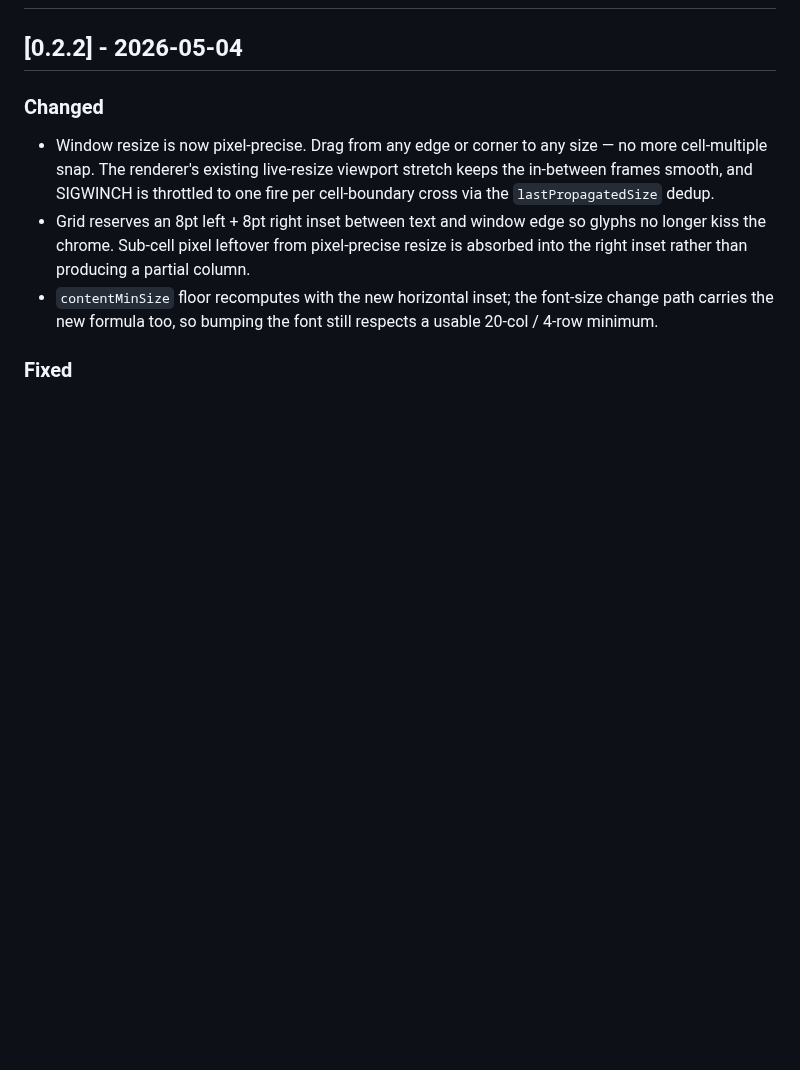
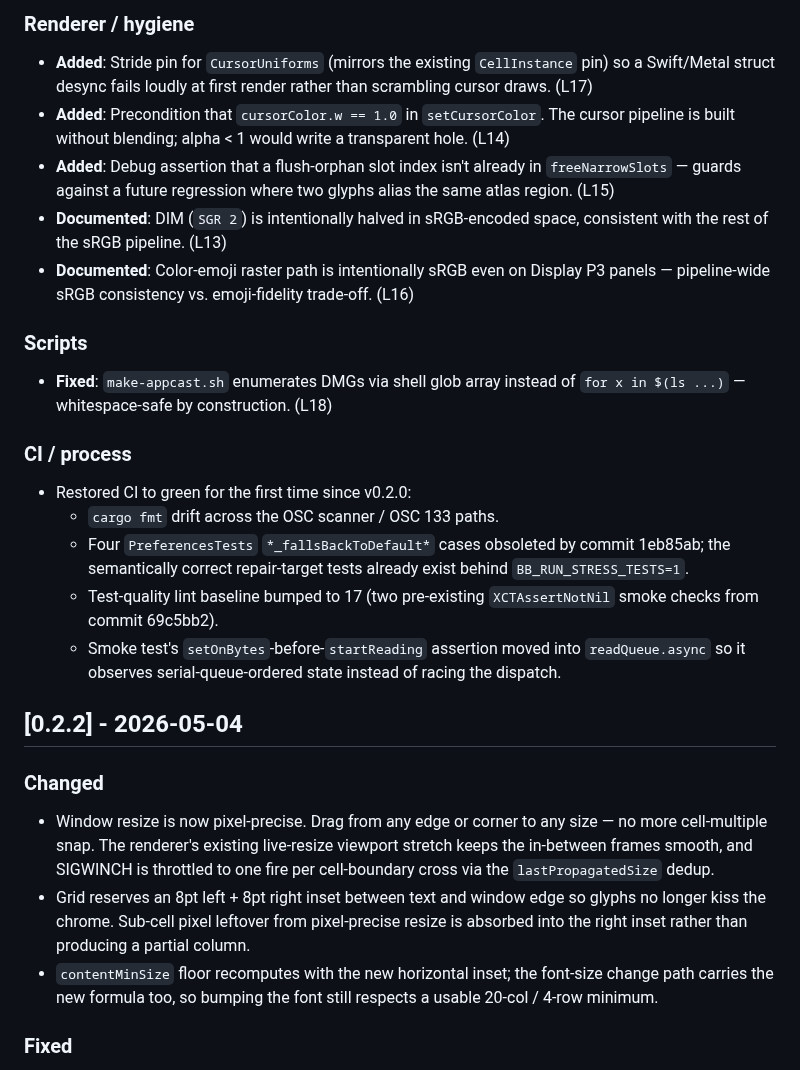
Before and after one commit to conjfrnk/blackbird, a Markdown page: CHANGELOG.md, the part around one of its changes. Rendered like a GitHub page; blank space fills up the shorter version.

Commit message:
docs(changelog): add v0.2.3 entry

```diff
--- a/CHANGELOG.md
+++ b/CHANGELOG.md
@@ -8,3 +40,19 @@ adheres to [Semantic Versioning](https://semver.org/spec/v2.0.0.html).
+### Renderer / hygiene
+- **Added**: Stride pin for `CursorUniforms` (mirrors the existing `CellInstance` pin) so a Swift/Metal struct desync fails loudly at first render rather than scrambling cursor draws. (L17)
+- **Added**: Precondition that `cursorColor.w == 1.0` in `setCursorColor`. The cursor pipeline is built without blending; alpha < 1 would write a transparent hole. (L14)
+- **Added**: Debug assertion that a flush-orphan slot index isn't already in `freeNarrowSlots` — guards against a future regression where two glyphs alias the same atlas region. (L15)
+- **Documented**: DIM (`SGR 2`) is intentionally halved in sRGB-encoded space, consistent with the rest of the sRGB pipeline. (L13)
+- **Documented**: Color-emoji raster path is intentionally sRGB even on Display P3 panels — pipeline-wide sRGB consistency vs. emoji-fidelity trade-off. (L16)
+
+### Scripts
+- **Fixed**: `make-appcast.sh` enumerates DMGs via shell glob array instead of `for x in $(ls ...)` — whitespace-safe by construction. (L18)
+
+### CI / process
+- Restored CI to green for the first time since v0.2.0:
+  - `cargo fmt` drift across the OSC scanner / OSC 133 paths.
+  - Four `PreferencesTests` `*_fallsBackToDefault*` cases obsoleted by commit 1eb85ab; the semantically correct repair-target tests already exist behind `BB_RUN_STRESS_TESTS=1`.
+  - Test-quality lint baseline bumped to 17 (two pre-existing `XCTAssertNotNil` smoke checks from commit 69c5bb2).
+  - Smoke test's `setOnBytes`-before-`startReading` assertion moved into `readQueue.async` so it observes serial-queue-ordered state instead of racing the dispatch.
 
 ## [0.2.2] - 2026-05-04
 
```
Also changed, not shown: other parts of CHANGELOG.md (+32 -0 lines).
